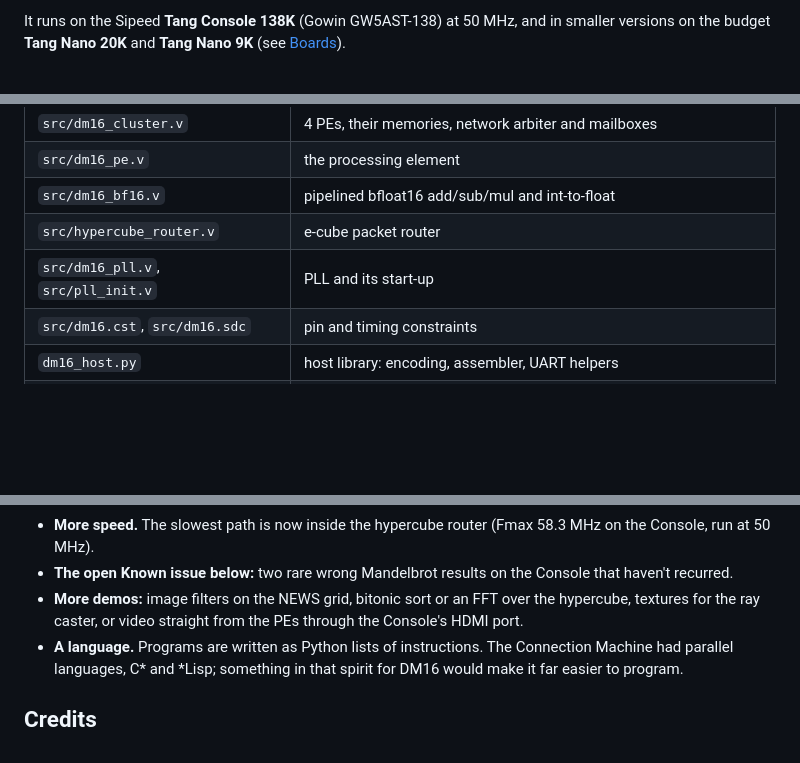
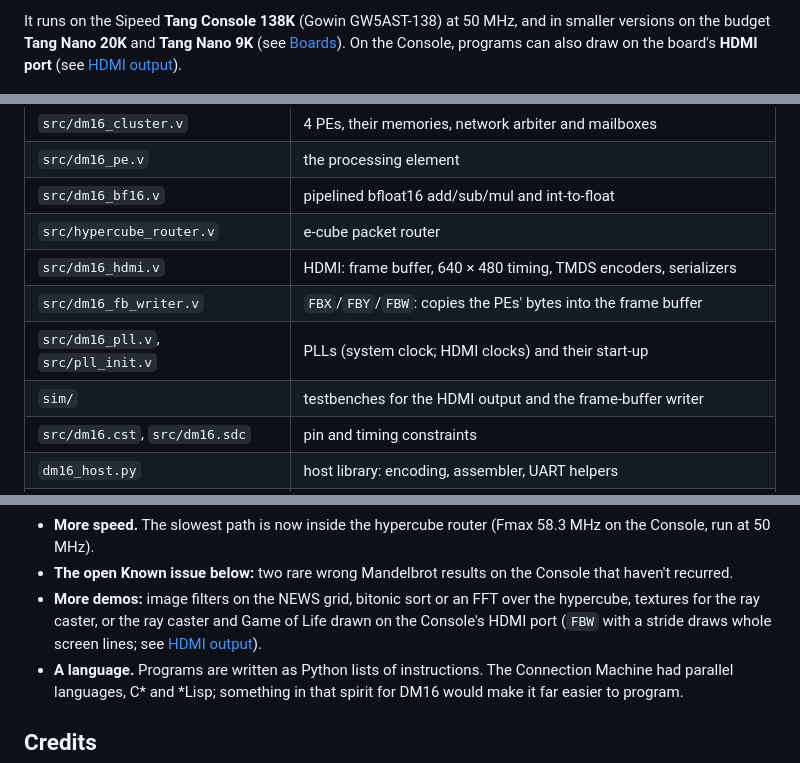
Before and after one commit to ellisgl/DM16, a Markdown page: README.md, 3 parts joined by grey strips. GitHub-like rendering; blank space fills up the shorter version.

```diff
--- a/README.md
+++ b/README.md
@@ -12,7 +12,8 @@ and data over USB serial and reads the results back.
 
 It runs on the Sipeed **Tang Console 138K** (Gowin GW5AST-138) at 50 MHz, and
 in smaller versions on the budget **Tang Nano 20K** and **Tang Nano 9K** (see
-[Boards](#boards)).
+[Boards](#boards)). On the Console, programs can also draw on the board's
+**HDMI port** (see [HDMI output](#hdmi-output)).
 
 ![The Mandelbrot set computed on DM16, shown in the terminal](docs/mandelbrot.png)
 
@@ -522,7 +593,10 @@ stable name, `/dev/tang_console_uart`. `DM16_BAUD` picks another rate (up to
 | `src/dm16_pe.v` | the processing element |
 | `src/dm16_bf16.v` | pipelined bfloat16 add/sub/mul and int-to-float |
 | `src/hypercube_router.v` | e-cube packet router |
-| `src/dm16_pll.v`, `src/pll_init.v` | PLL and its start-up |
+| `src/dm16_hdmi.v` | HDMI: frame buffer, 640 × 480 timing, TMDS encoders, serializers |
+| `src/dm16_fb_writer.v` | `FBX`/`FBY`/`FBW`: copies the PEs' bytes into the frame buffer |
+| `src/dm16_pll.v`, `src/pll_init.v` | PLLs (system clock; HDMI clocks) and their start-up |
+| `sim/` | testbenches for the HDMI output and the frame-buffer writer |
 | `src/dm16.cst`, `src/dm16.sdc` | pin and timing constraints |
 | `dm16_host.py` | host library: encoding, assembler, UART helpers |
 | `dm16_model.py` | reference model of one PE at any width, used to check the RTL in simulation |
@@ -586,8 +661,9 @@ Some directions that would make good projects, with where to start:
 * **The open Known issue below:** two rare wrong Mandelbrot results on the
   Console that haven't recurred.
 * **More demos:** image filters on the NEWS grid, bitonic sort or an FFT over
-  the hypercube, textures for the ray caster, or video straight from the PEs
-  through the Console's HDMI port.
+  the hypercube, textures for the ray caster, or the ray caster and Game of
+  Life drawn on the Console's HDMI port (`FBW` with a stride draws whole
+  screen lines; see [HDMI output](#hdmi-output)).
 * **A language.** Programs are written as Python lists of instructions. The
   Connection Machine had parallel languages, C* and \*Lisp; something in that
   spirit for DM16 would make it far easier to program.
```
Also changed, not shown: other parts of README.md (+84 -13 lines), docs/SCALING.md (+2 -0 lines), docs/hdmi_mandelbrot.png (added), 14 other files.
